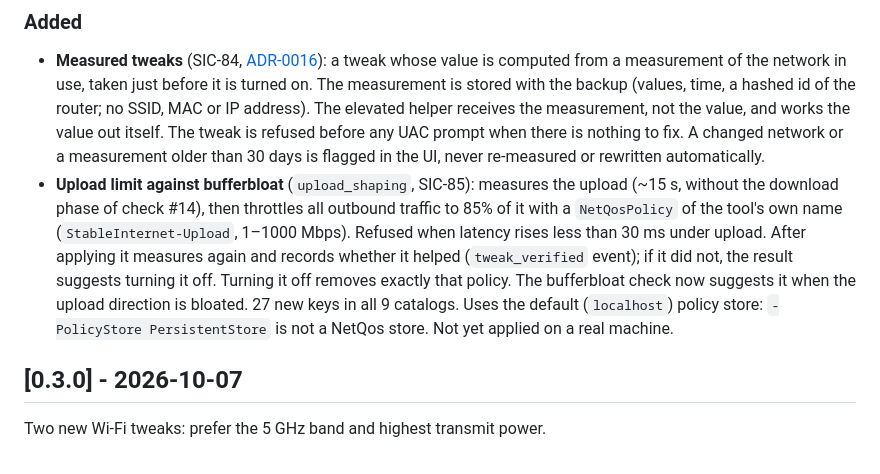
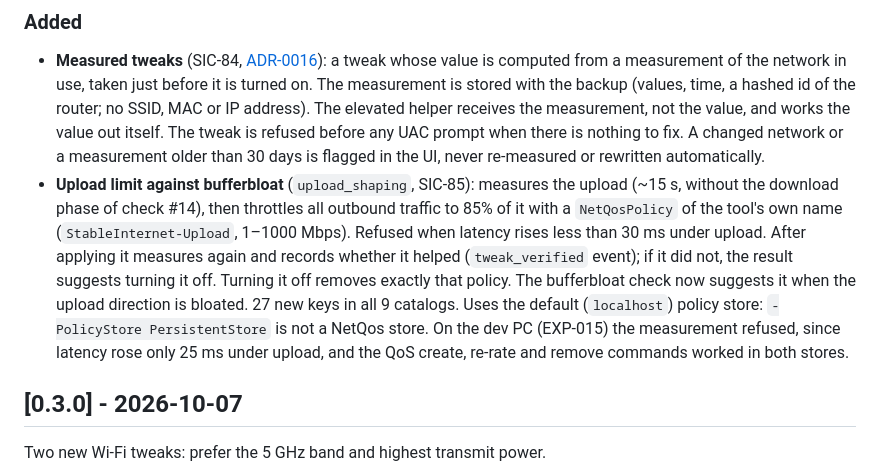
Before and after one commit to ambysto/steady, a Markdown page: CHANGELOG.md, the part around the change. Rendered like a GitHub page.

```diff
--- a/CHANGELOG.md
+++ b/CHANGELOG.md
@@ -8,7 +8,7 @@ The format follows [Keep a Changelog](https://keepachangelog.com/en/1.1.0/), and
 
 ### Added
 - **Measured tweaks** (SIC-84, [ADR-0016](docs/adr/0016-measured-tweaks.md)): a tweak whose value is computed from a measurement of the network in use, taken just before it is turned on. The measurement is stored with the backup (values, time, a hashed id of the router; no SSID, MAC or IP address). The elevated helper receives the measurement, not the value, and works the value out itself. The tweak is refused before any UAC prompt when there is nothing to fix. A changed network or a measurement older than 30 days is flagged in the UI, never re-measured or rewritten automatically.
-- **Upload limit against bufferbloat** (`upload_shaping`, SIC-85): measures the upload (~15 s, without the download phase of check #14), then throttles all outbound traffic to 85% of it with a `NetQosPolicy` of the tool's own name (`StableInternet-Upload`, 1–1000 Mbps). Refused when latency rises less than 30 ms under upload. After applying it measures again and records whether it helped (`tweak_verified` event); if it did not, the result suggests turning it off. Turning it off removes exactly that policy. The bufferbloat check now suggests it when the upload direction is bloated. 27 new keys in all 9 catalogs. Uses the default (`localhost`) policy store: `-PolicyStore PersistentStore` is not a NetQos store. Not yet applied on a real machine.
+- **Upload limit against bufferbloat** (`upload_shaping`, SIC-85): measures the upload (~15 s, without the download phase of check #14), then throttles all outbound traffic to 85% of it with a `NetQosPolicy` of the tool's own name (`StableInternet-Upload`, 1–1000 Mbps). Refused when latency rises less than 30 ms under upload. After applying it measures again and records whether it helped (`tweak_verified` event); if it did not, the result suggests turning it off. Turning it off removes exactly that policy. The bufferbloat check now suggests it when the upload direction is bloated. 27 new keys in all 9 catalogs. Uses the default (`localhost`) policy store: `-PolicyStore PersistentStore` is not a NetQos store. On the dev PC (EXP-015) the measurement refused, since latency rose only 25 ms under upload, and the QoS create, re-rate and remove commands worked in both stores.
 
 ## [0.3.0] - 2026-10-07
 
```
Also changed, not shown: docs/EXPERIMENT-LOG.md (+17 -0 lines), docs/TWEAKS.md (+1 -1 lines).
